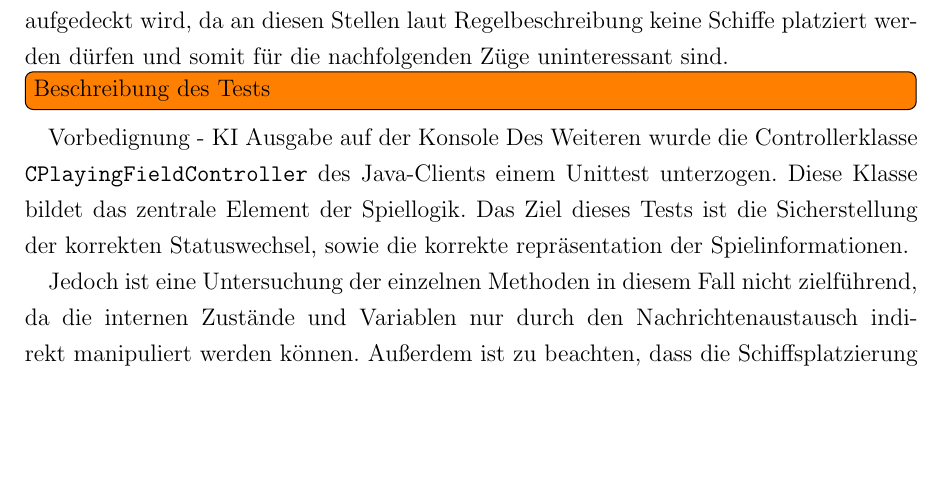
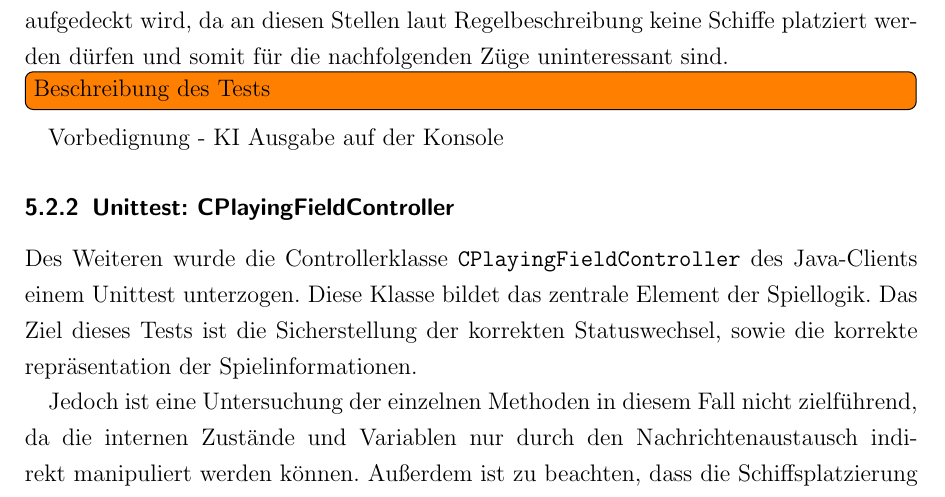
Before and after one commit to novac045/ai-battleship, a LaTeX document (Dokumentation/LaTex/dokumentation.tex, which reads Dokumentation/LaTex/chapters/X_1_EvaluationJavaController.tex): part of page 32 of 36, cut so that both start at the same text, the shorter picture padded with empty space. Compiled offline with pdfLaTeX; an older LaTeX class or package is replaced by its successor.

Commit message:
Ueberschrift verpasst

```diff
--- a/Dokumentation/LaTex/chapters/X_1_EvaluationJavaController.tex
+++ b/Dokumentation/LaTex/chapters/X_1_EvaluationJavaController.tex
@@ -1,3 +1,4 @@
+\subsubsection{Unittest: CPlayingFieldController}
 Des Weiteren wurde die Controllerklasse \texttt{CPlayingFieldController} des Java-Clients einem Unittest unterzogen.
 Diese Klasse bildet das zentrale Element der Spiellogik.
 Das Ziel dieses Tests ist die Sicherstellung der korrekten Statuswechsel, sowie die korrekte repräsentation der Spielinformationen.
```
